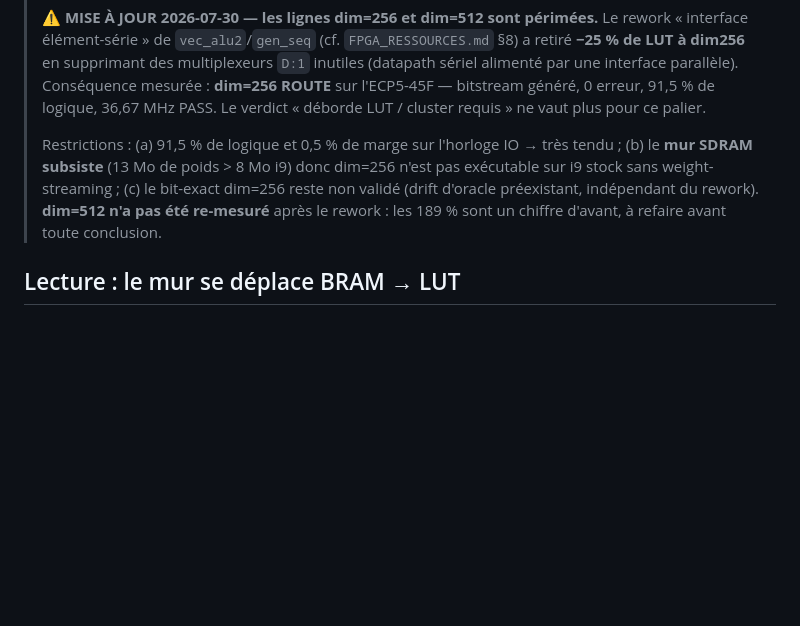
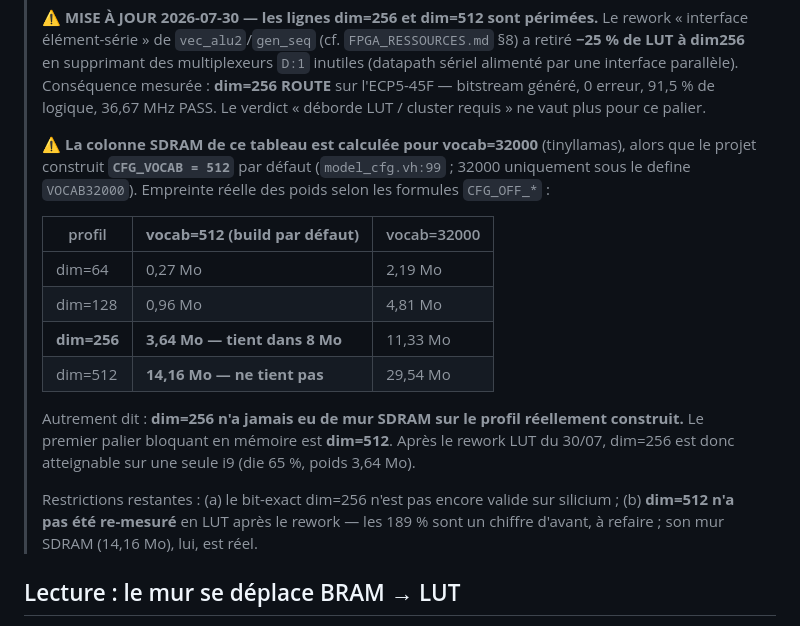
Before and after one commit to skyline624/ecp5-inference, a Markdown page: docs/CAPACITE_FPGA.md, the part around the change. GitHub-like rendering; blank space fills up the shorter version.

```diff
--- a/docs/CAPACITE_FPGA.md
+++ b/docs/CAPACITE_FPGA.md
@@ -39,11 +39,24 @@ de dimensionnement pour tinyllamas (`dim=512`).
 > l'ECP5-45F — bitstream généré, 0 erreur, 91,5 % de logique, 36,67 MHz PASS. Le verdict
 > « déborde LUT / cluster requis » ne vaut plus pour ce palier.
 >
-> Restrictions : (a) 91,5 % de logique et 0,5 % de marge sur l'horloge IO → très tendu ;
-> (b) le **mur SDRAM subsiste** (13 Mo de poids > 8 Mo i9) donc dim=256 n'est pas exécutable
-> sur i9 stock sans weight-streaming ; (c) le bit-exact dim=256 reste non validé (drift
-> d'oracle préexistant, indépendant du rework). **dim=512 n'a pas été re-mesuré** après le
-> rework : les 189 % sont un chiffre d'avant, à refaire avant toute conclusion.
+> ⚠ **La colonne SDRAM de ce tableau est calculée pour vocab=32000** (tinyllamas), alors que
+> le projet construit **`CFG_VOCAB = 512`** par défaut (`model_cfg.vh:99` ; 32000 uniquement
+> sous le define `VOCAB32000`). Empreinte réelle des poids selon les formules `CFG_OFF_*` :
+>
+> | profil | **vocab=512 (build par défaut)** | vocab=32000 |
+> |---|---|---|
+> | dim=64 | 0,27 Mo | 2,19 Mo |
+> | dim=128 | 0,96 Mo | 4,81 Mo |
+> | **dim=256** | **3,64 Mo — tient dans 8 Mo** | 11,33 Mo |
+> | dim=512 | **14,16 Mo — ne tient pas** | 29,54 Mo |
+>
+> Autrement dit : **dim=256 n'a jamais eu de mur SDRAM sur le profil réellement construit.**
+> Le premier palier bloquant en mémoire est **dim=512**. Après le rework LUT du 30/07,
+> dim=256 est donc atteignable sur une seule i9 (die 65 %, poids 3,64 Mo).
+>
+> Restrictions restantes : (a) le bit-exact dim=256 n'est pas encore valide sur silicium ;
+> (b) **dim=512 n'a pas été re-mesuré** en LUT après le rework — les 189 % sont un chiffre
+> d'avant, à refaire ; son mur SDRAM (14,16 Mo), lui, est réel.
 
 ## Lecture : le mur se déplace BRAM → LUT
 
```
Also changed, not shown: FPGA_RESSOURCES.md (+20 -5 lines).
